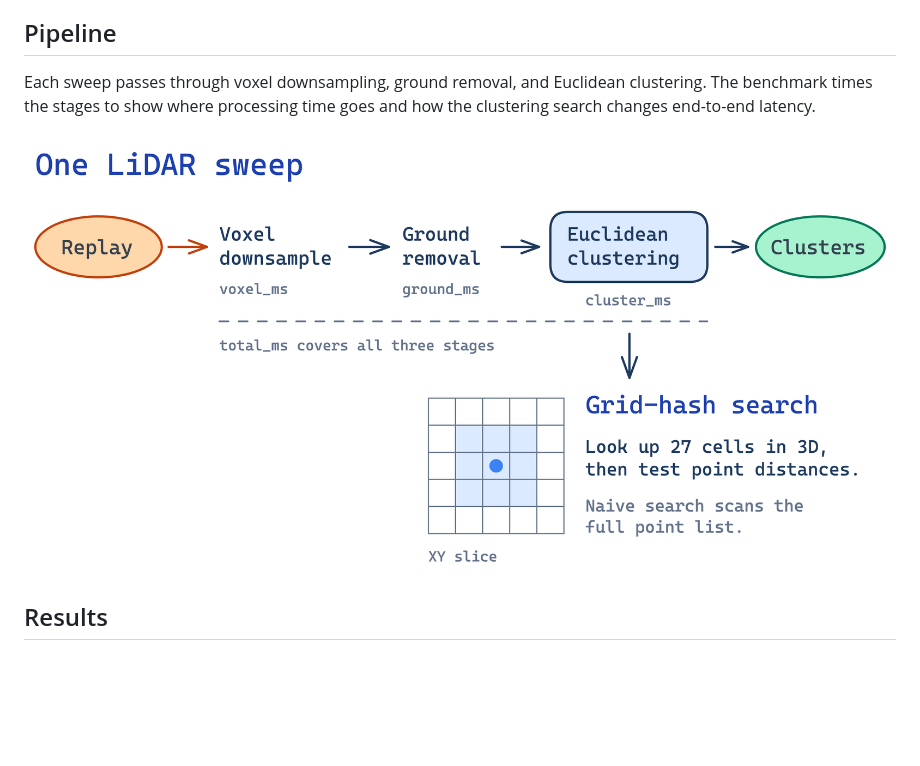
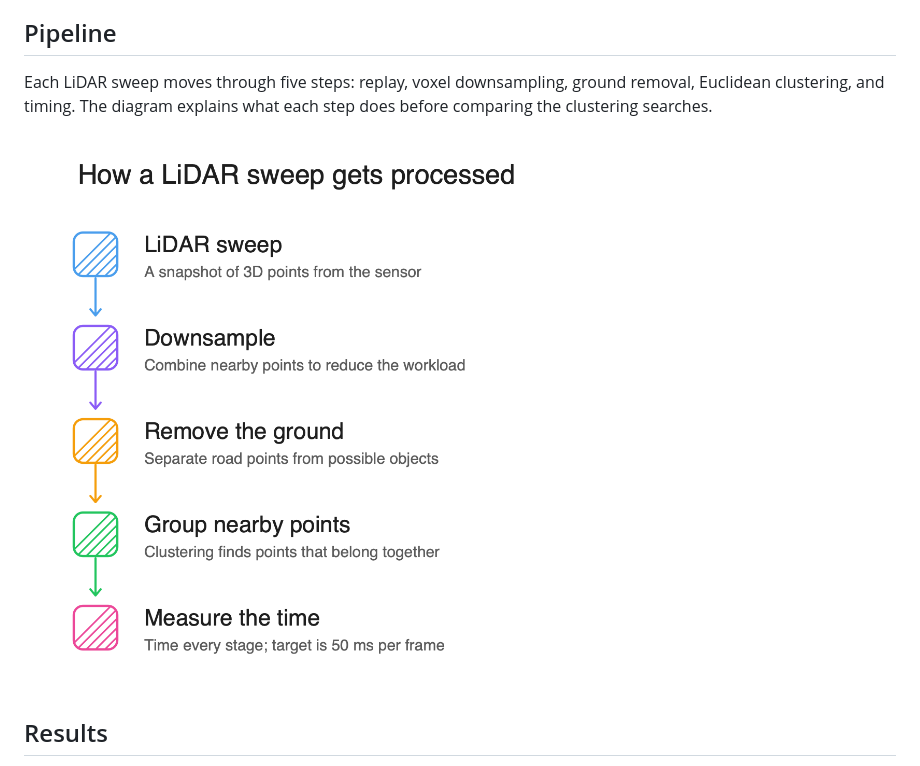
Before and after one commit to j-ctang/lidar-latency, a Markdown page: README.md, the part around the change. Rendered like a GitHub page; pictures changed too: docs/lidar-pipeline.png; blank space fills up the shorter version.

Commit message:
Update pipeline diagram
- Explain sweep processing steps

- Refresh editable diagram and PNG

```diff
--- a/README.md
+++ b/README.md
@@ -4,7 +4,7 @@ A C++17 LiDAR pipeline for measuring and reducing point-cloud processing latency
 
 ## Pipeline
 
-Each sweep passes through voxel downsampling, ground removal, and Euclidean clustering. The benchmark times the stages to show where processing time goes and how the clustering search changes end-to-end latency.
+Each LiDAR sweep moves through five steps: replay, voxel downsampling, ground removal, Euclidean clustering, and timing. The diagram explains what each step does before comparing the clustering searches.
 
 ![LiDAR sweep replay, voxel downsampling, ground removal, and Euclidean clustering, with per-stage timing and grid-hash neighbor lookup.](docs/lidar-pipeline.png)
 
```
Also changed, not shown: 1 other file.
